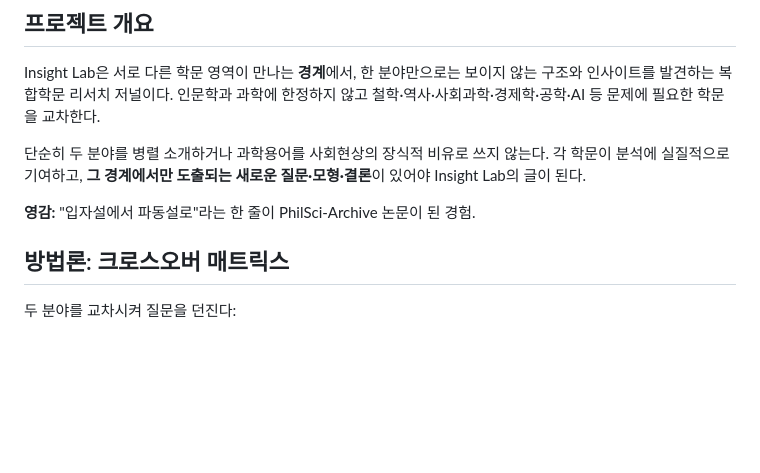
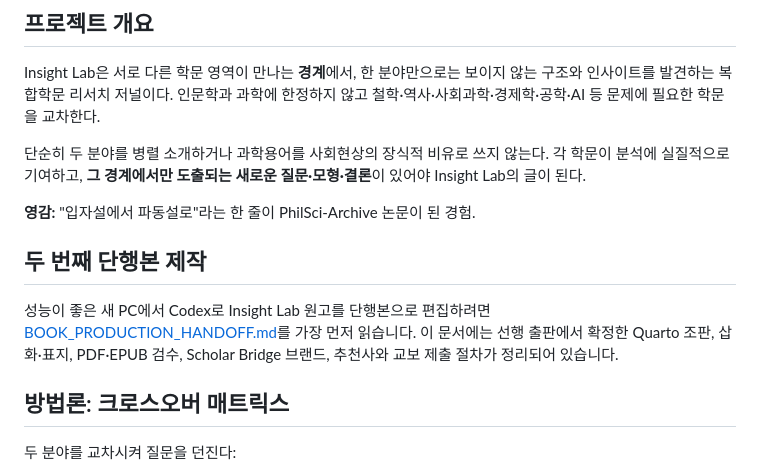
Before and after one commit to waterfirst/insight-lab, a Markdown page: README.md, the part around the change. Rendered like a GitHub page; blank space fills up the shorter version.

```diff
--- a/README.md
+++ b/README.md
@@ -9,6 +9,10 @@ Insight Lab은 서로 다른 학문 영역이 만나는 **경계**에서, 한
 단순히 두 분야를 병렬 소개하거나 과학용어를 사회현상의 장식적 비유로 쓰지 않는다. 각 학문이 분석에 실질적으로 기여하고, **그 경계에서만 도출되는 새로운 질문·모형·결론**이 있어야 Insight Lab의 글이 된다.
 
 **영감:** "입자설에서 파동설로"라는 한 줄이 PhilSci-Archive 논문이 된 경험.
+
+## 두 번째 단행본 제작
+
+성능이 좋은 새 PC에서 Codex로 Insight Lab 원고를 단행본으로 편집하려면 [BOOK_PRODUCTION_HANDOFF.md](BOOK_PRODUCTION_HANDOFF.md)를 가장 먼저 읽습니다. 이 문서에는 선행 출판에서 확정한 Quarto 조판, 삽화·표지, PDF·EPUB 검수, Scholar Bridge 브랜드, 추천사와 교보 제출 절차가 정리되어 있습니다.
 
 ## 방법론: 크로스오버 매트릭스
 
```
Also changed, not shown: BOOK_PRODUCTION_HANDOFF.md (added, +372 -0 lines).
